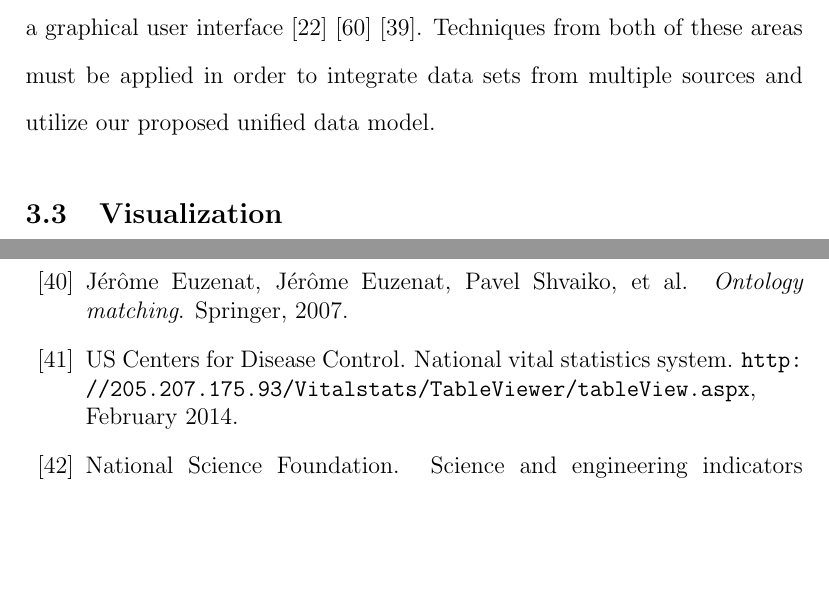
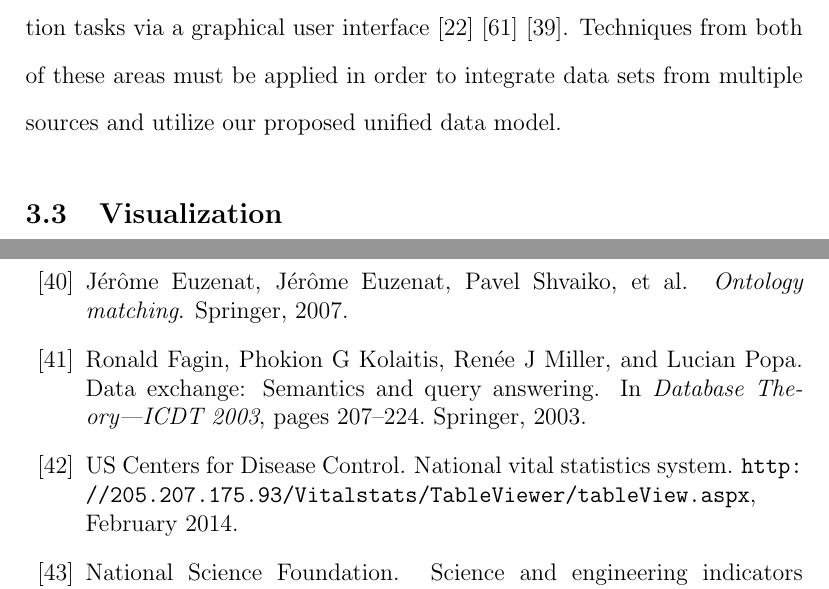
Before and after one commit to curran/phd, a LaTeX paper (proposal/latex/proposal.tex, which reads proposal/latex/proposal.bib): two parts of pages 21 and 67 of 74 before the commit and two parts of pages 21 and 67 of 75 after it, joined at a grey line, cut so that both start at the same text, the shorter picture padded with empty space. Compiled offline with pdfLaTeX.

Commit message:
Added citation to paper: Data exchange: Semantics and query answering

```diff
--- a/proposal/latex/proposal.bib
+++ b/proposal/latex/proposal.bib
@@ -1129,3 +1129,12 @@
   year={1981},
   publisher={IEEE}
 }
+
+@incollection{fagin2003data,
+  title={Data exchange: Semantics and query answering},
+  author={Fagin, Ronald and Kolaitis, Phokion G and Miller, Ren{\'e}e J and Popa, Lucian},
+  booktitle={Database Theory—ICDT 2003},
+  pages={207--224},
+  year={2003},
+  publisher={Springer}
+}
--- a/proposal/latex/proposal.tex
+++ b/proposal/latex/proposal.tex
@@ -139,7 +139,7 @@ Datta et al. introduce a conceptual model for data cubes \cite{datta1999cube}. I
 Kuznetsov et al. introduce a mathematical formalism of data cubes based on lattice theory \cite{kuznetsov2009mathematical}. This work focuses primarily on characterizing the lattice structure of hierarchical data cubes and relating the structure to established mathematics in lattice theory. The contribution of this work is primarily mathematical, and the structures introduced do not cover the entire problem area of representing, structuring and querying complete data cubes. This characterization is similar to the zoom graph concept introduced by stolte et al. \cite{stolte2003multiscale}. Usman et al. introduced a conceptual model for OLAP enhanced for coupling with data mining and visualization techniques \cite{usman2009conceptual}.
 
 \subsection{Data Integration}
-The field of data integration offers many techniques for combining data from multiple sources based on the relational model \cite{doan2012principles} as well as from a theoretical perspective \cite{lenzerini2002data} \cite{halevy2006data} \cite{ziegler2004three}. Schema matching is the area of data integration that concerns semantic matching between the attributes of data tables from different sources \cite{rahm2001survey}. Schema matching may be performed manually, however it must be automated in order to scale to hundreds or thousands of different sources. Numerous approaches for automated schema matching have been proposed \cite{shvaiko2005survey} \cite{doan2001reconciling} \cite{kang2003schema} \cite{milo1998using} \cite{madhavan2001generic} \cite{doan2000learning}. Schema matching approaches aimed specifically at Web and Ontology based data integration have also been proposed \cite{he2003statistical} \cite{noy2004semantic} \cite{doan2005semantic} \cite{madhavan2007web} \cite{kalfoglou2003ontology} \cite{noy2009ontology} \cite{uschold2004ontologies} \cite{wache2001ontology} \cite{noy2003prompt} \cite{euzenat2007ontology}. Data matching (also known as record linkage) is the area of data integration focusing on resolving different identifiers to the same real-world entity \cite{winkler1999state} \cite{winkler2006overview} \cite{koudas2006record} \cite{aizawa2005fast} \cite{gu2003record}. Record linkage has been applied extensively to public data \cite{jaro1995probabilistic} \cite{jaro1989advances} \cite{holman1999population}. Several tools have been introduced that aid users in data integration tasks via a graphical user interface \cite{christen2008febrl} \cite{kandel2011wrangler} \cite{elfeky2002tailor}. Techniques from both of these areas must be applied in order to integrate data sets from multiple sources and utilize our proposed unified data model.
+The field of data integration offers many techniques for combining data from multiple sources based on the relational model \cite{doan2012principles} as well as from a theoretical perspective \cite{lenzerini2002data} \cite{halevy2006data} \cite{ziegler2004three}. Schema matching is the area of data integration that concerns semantic matching between the attributes of data tables from different sources \cite{rahm2001survey} \cite{fagin2003data}. Schema matching may be performed manually, however it must be automated in order to scale to hundreds or thousands of different sources. Numerous approaches for automated schema matching have been proposed \cite{shvaiko2005survey} \cite{doan2001reconciling} \cite{kang2003schema} \cite{milo1998using} \cite{madhavan2001generic} \cite{doan2000learning}. Schema matching approaches aimed specifically at Web and Ontology based data integration have also been proposed \cite{he2003statistical} \cite{noy2004semantic} \cite{doan2005semantic} \cite{madhavan2007web} \cite{kalfoglou2003ontology} \cite{noy2009ontology} \cite{uschold2004ontologies} \cite{wache2001ontology} \cite{noy2003prompt} \cite{euzenat2007ontology}. Data matching (also known as record linkage) is the area of data integration focusing on resolving different identifiers to the same real-world entity \cite{winkler1999state} \cite{winkler2006overview} \cite{koudas2006record} \cite{aizawa2005fast} \cite{gu2003record}. Record linkage has been applied extensively to public data \cite{jaro1995probabilistic} \cite{jaro1989advances} \cite{holman1999population}. Several tools have been introduced that aid users in data integration tasks via a graphical user interface \cite{christen2008febrl} \cite{kandel2011wrangler} \cite{elfeky2002tailor}. Techniques from both of these areas must be applied in order to integrate data sets from multiple sources and utilize our proposed unified data model.
 
 \subsection{Visualization}
 The field of information visualization offers several compelling theoretical approaches for visualizing data. Arguably the first significant work concerning data visualization was William Playfair's ``Commercial and Political Atlas'', published in 1786 \cite{playfair1786commercial}. In this work, Playfair introduced the Bar Chart, Pie Chart, and Line Graph. The first attempt at a systematic formalization of data visualization was Jacques Bertin's ``Semiology of Graphics'' \cite{bertin1983semiology}. In this work, Bertin relates data types to visual marks and channels in a coherent system that takes visual perception into account. Bertin's work has influenced many future theoretical underpinnings of visualization, including Leland Wilkinson's ``Grammar of Graphics'' \cite{wilkinson2005grammar} and Jock Mackinlay's APT (A Presentation Tool) system \cite{mackinlay1986automating}, which led to the development of the commercial visualization package Tableau \cite{hanrahan2007visual}.
```
Also changed, not shown: proposal/proposal.pdf.
